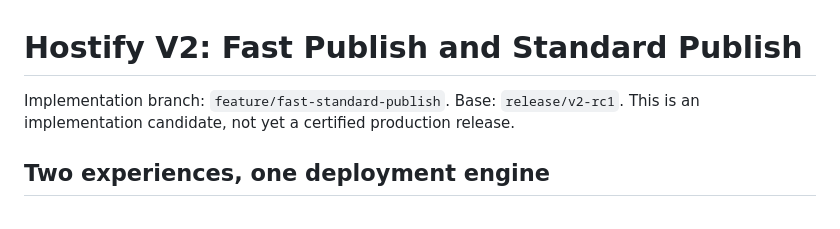
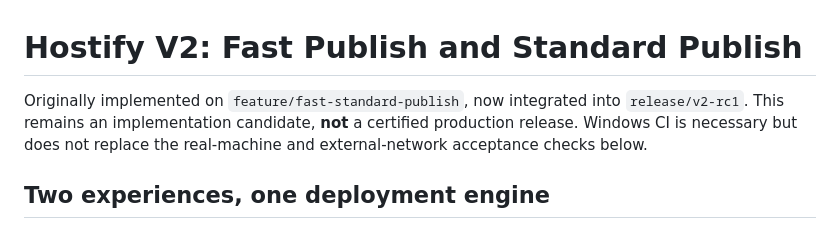
Before and after one commit to MKhattab7050/Hostify-Desktop, a Markdown page: docs/FAST_STANDARD_PUBLISH.md, the part around the change. Drawn GitHub-style.

Commit message:
docs: correct release readiness claims in docs/FAST_STANDARD_PUBLISH.md

```diff
--- a/docs/FAST_STANDARD_PUBLISH.md
+++ b/docs/FAST_STANDARD_PUBLISH.md
@@ -1,7 +1,6 @@
 # Hostify V2: Fast Publish and Standard Publish
 
-Implementation branch: `feature/fast-standard-publish`.
-Base: `release/v2-rc1`. This is an implementation candidate, not yet a certified production release.
+Originally implemented on `feature/fast-standard-publish`, now integrated into `release/v2-rc1`. This remains an implementation candidate, **not** a certified production release. Windows CI is necessary but does not replace the real-machine and external-network acceptance checks below.
 
 ## Two experiences, one deployment engine
 
```
